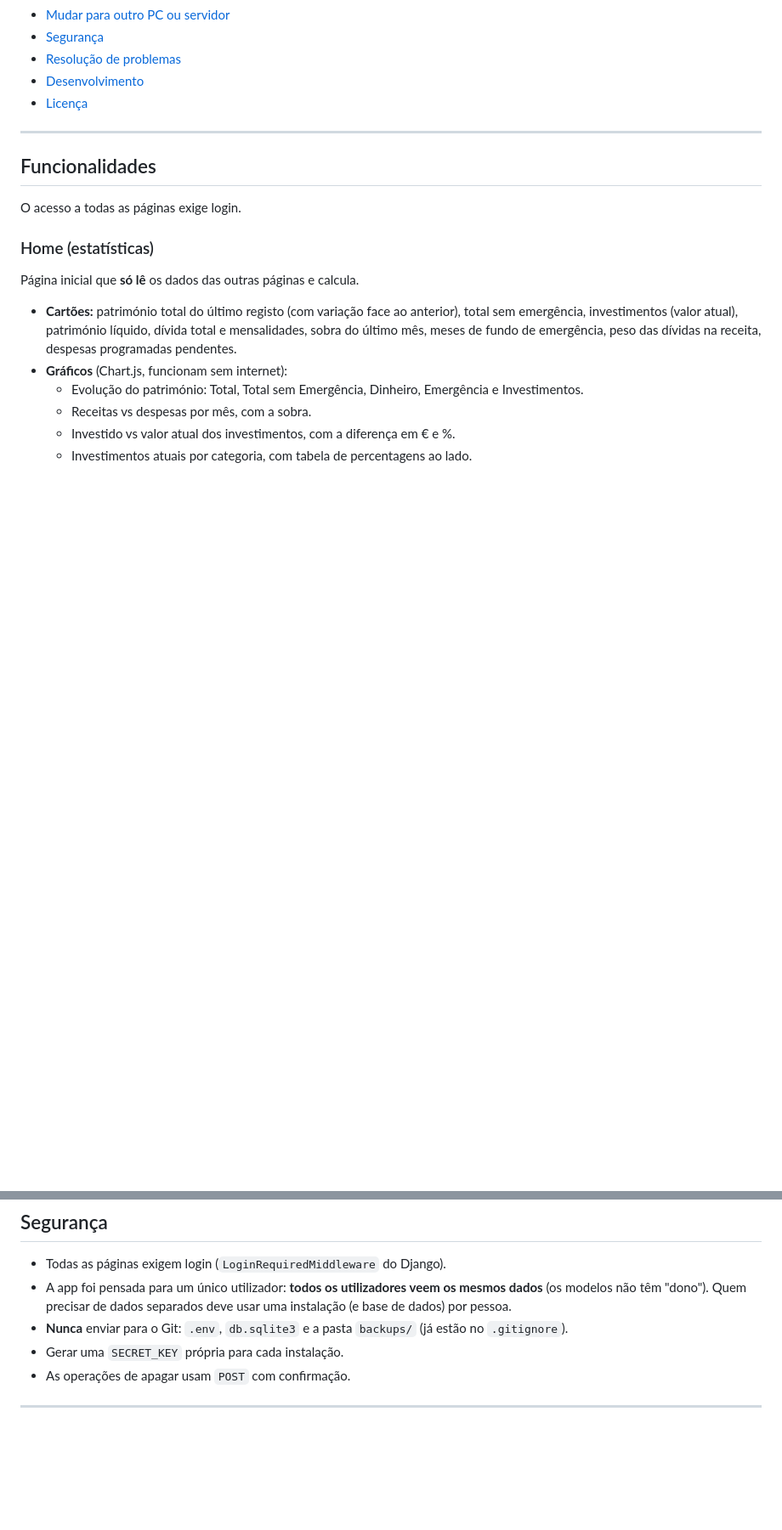
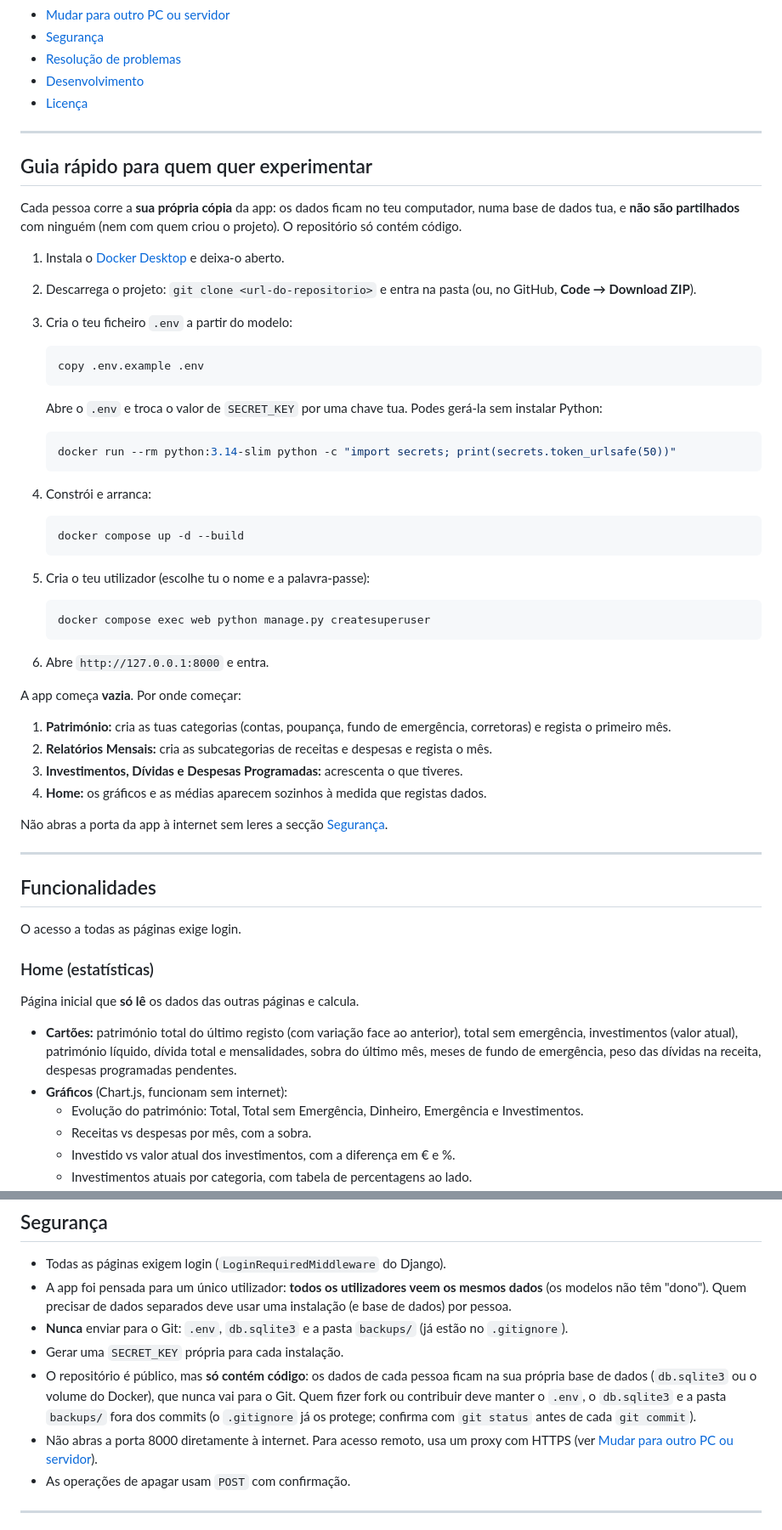
Before and after one commit to Jose-Pedro-Faria/MyFinance, a Markdown page: readme.md, 2 parts joined by grey strips. Shown at 85% size. Drawn GitHub-style; blank space fills up the shorter version.

````diff
--- a/readme.md
+++ b/readme.md
@@ -19,6 +20,49 @@ Foi pensada para **uso individual** (um único utilizador), a correr no próprio
 - [Resolução de problemas](#resolução-de-problemas)
 - [Desenvolvimento](#desenvolvimento)
 - [Licença](#licença)
+
+---
+
+## Guia rápido para quem quer experimentar
+
+Cada pessoa corre a **sua própria cópia** da app: os dados ficam no teu computador, numa base de dados tua, e **não são partilhados** com ninguém (nem com quem criou o projeto). O repositório só contém código.
+
+1. Instala o [Docker Desktop](https://www.docker.com/products/docker-desktop/) e deixa-o aberto.
+2. Descarrega o projeto: `git clone <url-do-repositorio>` e entra na pasta (ou, no GitHub, **Code → Download ZIP**).
+3. Cria o teu ficheiro `.env` a partir do modelo:
+
+   ```powershell
+   copy .env.example .env
+   ```
+
+   Abre o `.env` e troca o valor de `SECRET_KEY` por uma chave tua. Podes gerá-la sem instalar Python:
+
+   ```powershell
+   docker run --rm python:3.14-slim python -c "import secrets; print(secrets.token_urlsafe(50))"
+   ```
+
+4. Constrói e arranca:
+
+   ```powershell
+   docker compose up -d --build
+   ```
+
+5. Cria o teu utilizador (escolhe tu o nome e a palavra-passe):
+
+   ```powershell
+   docker compose exec web python manage.py createsuperuser
+   ```
+
+6. Abre `http://127.0.0.1:8000` e entra.
+
+A app começa **vazia**. Por onde começar:
+
+1. **Património:** cria as tuas categorias (contas, poupança, fundo de emergência, corretoras) e regista o primeiro mês.
+2. **Relatórios Mensais:** cria as subcategorias de receitas e despesas e regista o mês.
+3. **Investimentos, Dívidas e Despesas Programadas:** acrescenta o que tiveres.
+4. **Home:** os gráficos e as médias aparecem sozinhos à medida que registas dados.
+
+Não abras a porta da app à internet sem leres a secção [Segurança](#segurança).
 
 ---
 
@@ -341,6 +386,8 @@ Além dos passos anteriores:
 - A app foi pensada para um único utilizador: **todos os utilizadores veem os mesmos dados** (os modelos não têm "dono"). Quem precisar de dados separados deve usar uma instalação (e base de dados) por pessoa.
 - **Nunca** enviar para o Git: `.env`, `db.sqlite3` e a pasta `backups/` (já estão no `.gitignore`).
 - Gerar uma `SECRET_KEY` própria para cada instalação.
+- O repositório é público, mas **só contém código**: os dados de cada pessoa ficam na sua própria base de dados (`db.sqlite3` ou o volume do Docker), que nunca vai para o Git. Quem fizer fork ou contribuir deve manter o `.env`, o `db.sqlite3` e a pasta `backups/` fora dos commits (o `.gitignore` já os protege; confirma com `git status` antes de cada `git commit`).
+- Não abras a porta 8000 diretamente à internet. Para acesso remoto, usa um proxy com HTTPS (ver [Mudar para outro PC ou servidor](#mudar-para-outro-pc-ou-servidor)).
 - As operações de apagar usam `POST` com confirmação.
 
 ---
````
Also changed, not shown: other parts of readme.md (+2 -0 lines).
